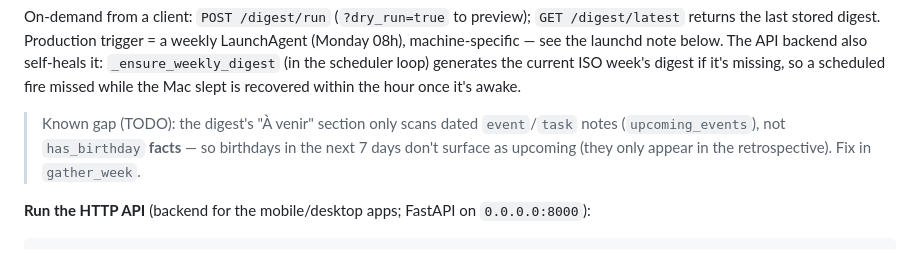
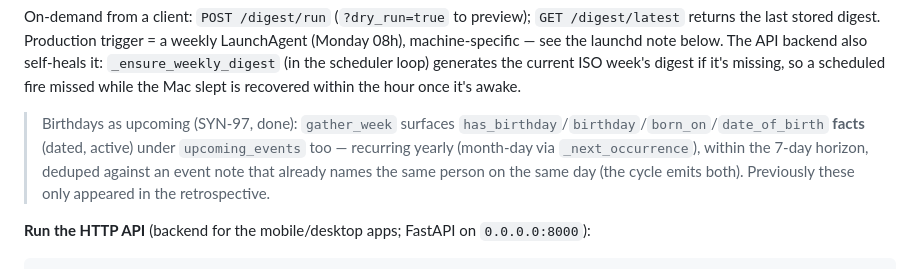
Before and after one commit to alexisraitano-myffu/synapse, a Markdown page: CLAUDE.md, the part around the change. GitHub-like rendering.

Commit message:
docs(SYN-97): CLAUDE.md — digest birthdays now surfaced in « À venir » (known gap lifted)
Co-Authored-By: Claude Opus 4.8 (1M context) <noreply@anthropic.com>

````diff
--- a/CLAUDE.md
+++ b/CLAUDE.md
@@ -51,7 +51,7 @@ python -m dream_cycle.digest --dry-run --verbose   # preview the markdown withou
 ```
 On-demand from a client: `POST /digest/run` (`?dry_run=true` to preview); `GET /digest/latest` returns the last stored digest. Production trigger = a weekly LaunchAgent (Monday 08h), machine-specific — see the launchd note below. The API backend also self-heals it: `_ensure_weekly_digest` (in the scheduler loop) generates the current ISO week's digest if it's missing, so a scheduled fire missed while the Mac slept is recovered within the hour once it's awake.
 
-> Known gap (TODO): the digest's "À venir" section only scans dated `event`/`task` notes (`upcoming_events`), not `has_birthday` **facts** — so birthdays in the next 7 days don't surface as upcoming (they only appear in the retrospective). Fix in `gather_week`.
+> Birthdays as upcoming (SYN-97, done): `gather_week` surfaces `has_birthday`/`birthday`/`born_on`/`date_of_birth` **facts** (dated, active) under `upcoming_events` too — recurring yearly (month-day via `_next_occurrence`), within the 7-day horizon, deduped against an event note that already names the same person on the same day (the cycle emits both). Previously these only appeared in the retrospective.
 
 **Run the HTTP API** (backend for the mobile/desktop apps; FastAPI on `0.0.0.0:8000`):
 ```bash
````
